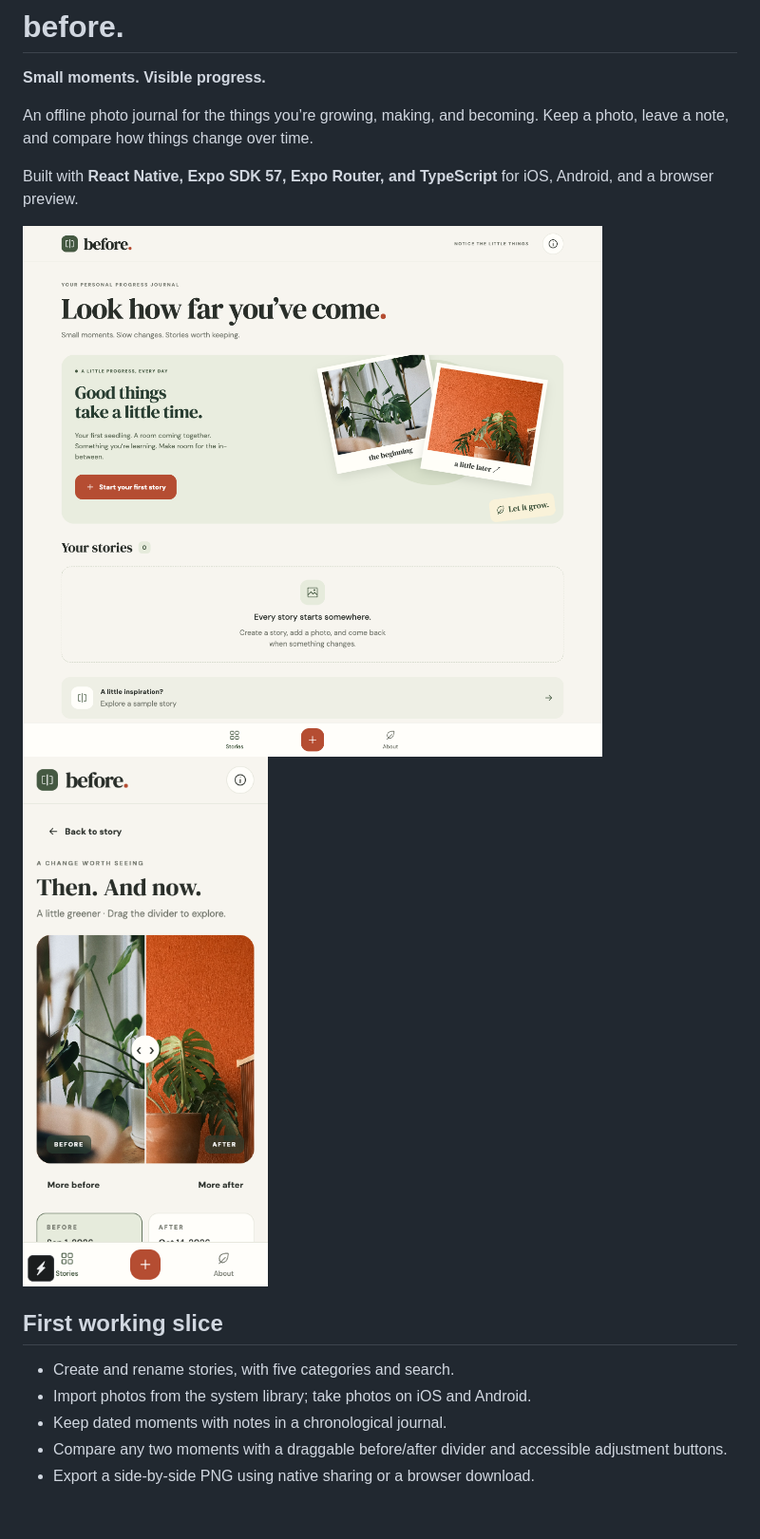
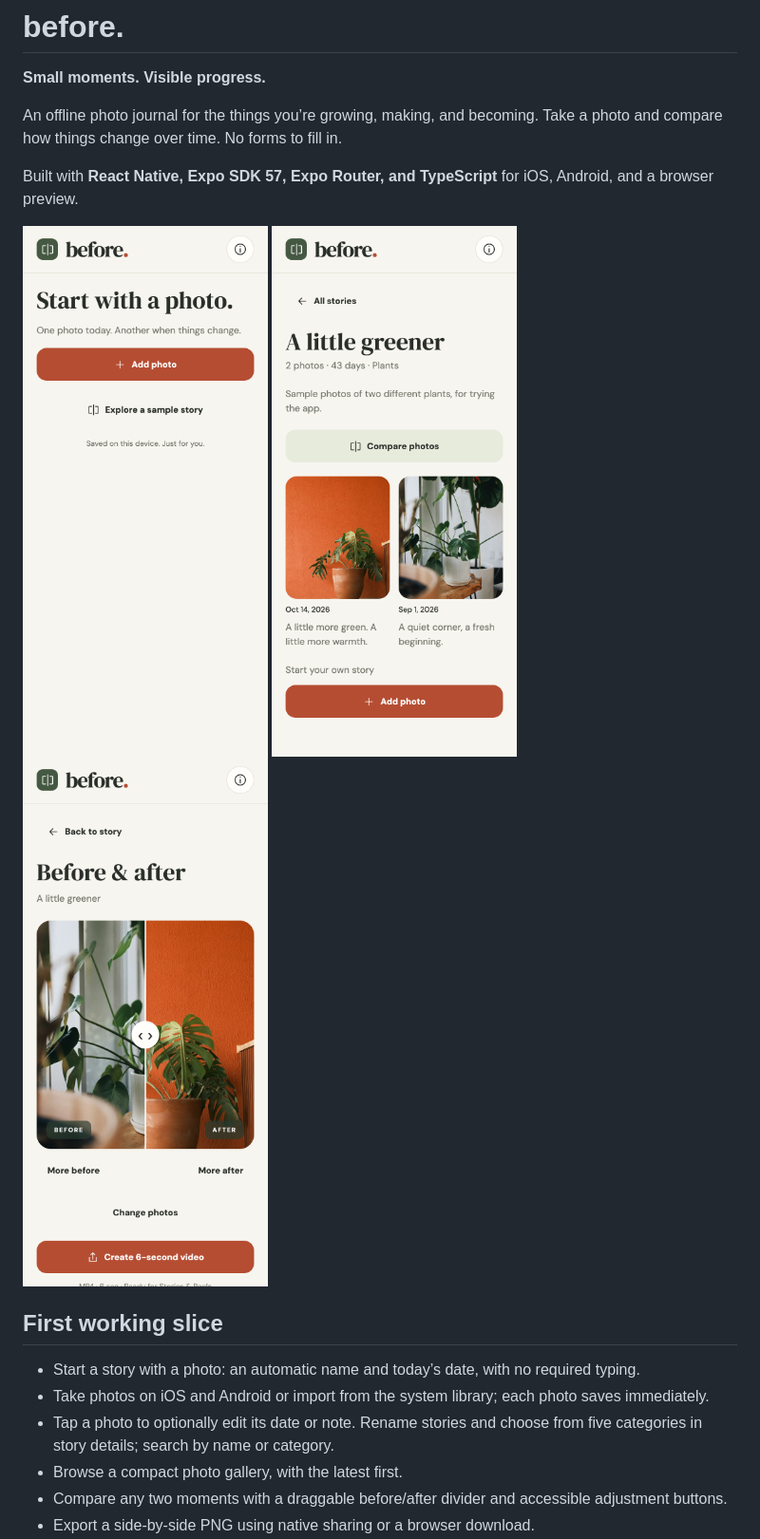
Before and after one commit to a1231231123bc/before, a Markdown page: README.md, the part around one of its changes. Shown at 95% size. Rendered like a GitHub page; pictures changed too: docs/screenshots/comparison.png, docs/screenshots/home.png, docs/screenshots/story.png (added); blank space fills up the shorter version.

Commit message:
Make photo capture immediate and simplify journal screens

```diff
--- a/README.md
+++ b/README.md
@@ -2,19 +2,21 @@
 
 **Small moments. Visible progress.**
 
-An offline photo journal for the things you’re growing, making, and becoming. Keep a photo, leave a note, and compare how things change over time.
+An offline photo journal for the things you’re growing, making, and becoming. Take a photo and compare how things change over time. No forms to fill in.
 
 Built with **React Native, Expo SDK 57, Expo Router, and TypeScript** for iOS, Android, and a browser preview.
 
-<img src="docs/screenshots/home.png" width="800" alt="Before home screen" />
+<img src="docs/screenshots/home.png" width="280" alt="Start with a photo, without filling in a form" />
+<img src="docs/screenshots/story.png" width="280" alt="Compact story gallery" />
 
 <img src="docs/screenshots/comparison.png" width="280" alt="Before and after photo comparison" />
 
 ## First working slice
 
-- Create and rename stories, with five categories and search.
-- Import photos from the system library; take photos on iOS and Android.
-- Keep dated moments with notes in a chronological journal.
+- Start a story with a photo: an automatic name and today’s date, with no required typing.
+- Take photos on iOS and Android or import from the system library; each photo saves immediately.
+- Tap a photo to optionally edit its date or note. Rename stories and choose from five categories in story details; search by name or category.
+- Browse a compact photo gallery, with the latest first.
 - Compare any two moments with a draggable before/after divider and accessible adjustment buttons.
 - Export a side-by-side PNG using native sharing or a browser download.
 - Create a six-second vertical MP4 with an animated before/after slider, preview it, then save to Photos or share. Encoding happens on the device.
```
Also changed, not shown: other parts of README.md (+2 -2 lines), 5 other files.
